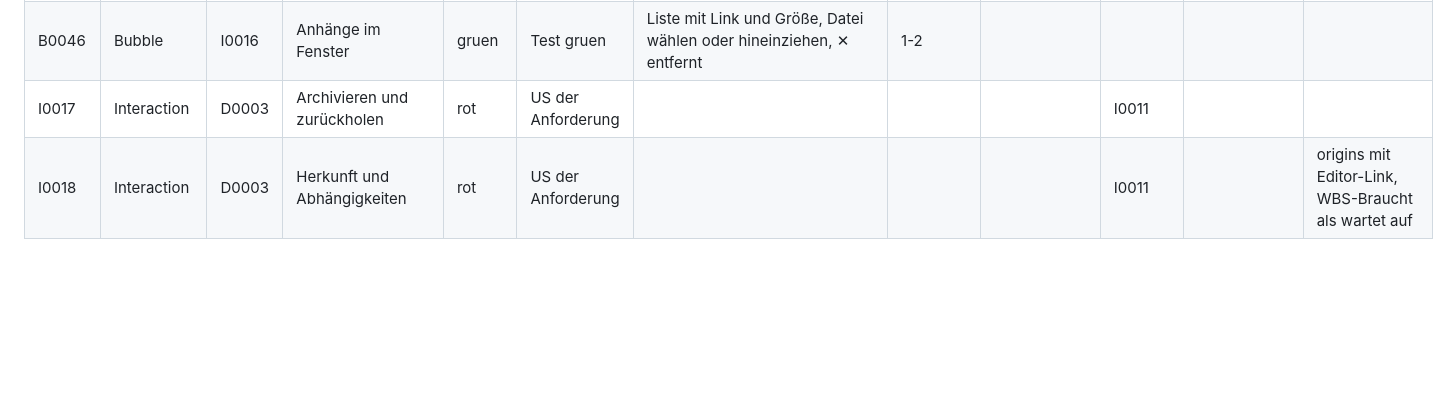
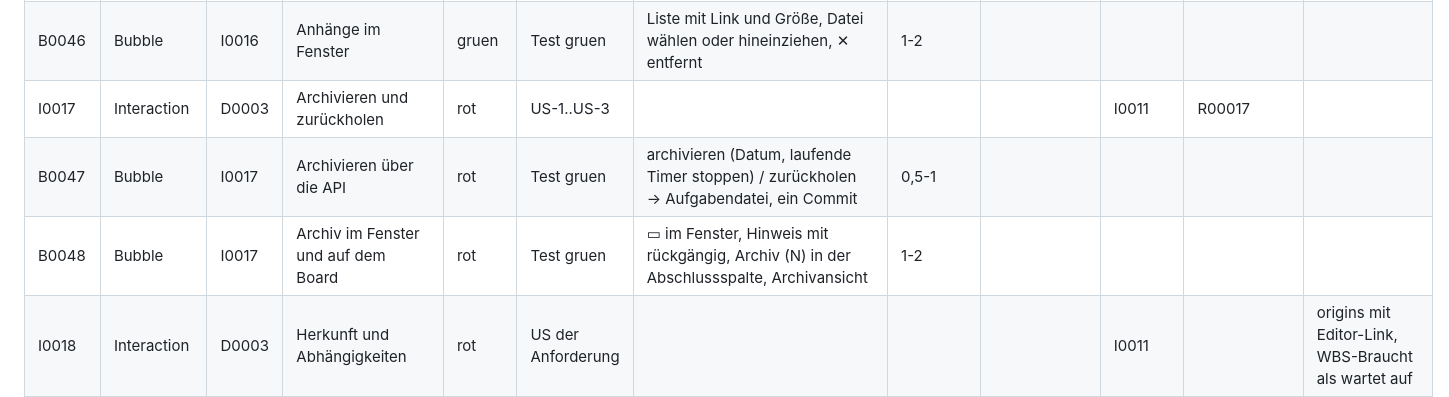
Before and after one commit to stho32/kanbanD, a Markdown page: Dokumentation/Planung/kanbanD.md, the part around the change. Rendered like a GitHub page; blank space fills up the shorter version.

Commit message:
[R00017] Anforderung Archivieren und zurückholen, Bubbles
Co-Authored-By: Claude Opus 5.5 (1M context) <noreply@anthropic.com>

```diff
--- a/Dokumentation/Planung/kanbanD.md
+++ b/Dokumentation/Planung/kanbanD.md
@@ -83,7 +83,9 @@ zuletzt: 2026-10-18
 | B0044 | Bubble | I0016 | Anhangname bereinigen | gruen | Test gruen | Dateiname vom Browser → sicherer, freier Name im Anhangordner | 0,5-1 |  |  |  |  |
 | B0045 | Bubble | I0016 | Anhänge über die API | gruen | Test gruen | hochladen, auflisten, ausliefern, entfernen → aufgaben/<stamm>/, ein Commit | 1-2 |  |  |  |  |
 | B0046 | Bubble | I0016 | Anhänge im Fenster | gruen | Test gruen | Liste mit Link und Größe, Datei wählen oder hineinziehen, ✕ entfernt | 1-2 |  |  |  |  |
-| I0017 | Interaction | D0003 | Archivieren und zurückholen | rot | US der Anforderung |  |  |  | I0011 |  |  |
+| I0017 | Interaction | D0003 | Archivieren und zurückholen | rot | US-1..US-3 |  |  |  | I0011 | R00017 |  |
+| B0047 | Bubble | I0017 | Archivieren über die API | rot | Test gruen | archivieren (Datum, laufende Timer stoppen) / zurückholen → Aufgabendatei, ein Commit | 0,5-1 |  |  |  |  |
+| B0048 | Bubble | I0017 | Archiv im Fenster und auf dem Board | rot | Test gruen | ▭ im Fenster, Hinweis mit rückgängig, Archiv (N) in der Abschlussspalte, Archivansicht | 1-2 |  |  |  |  |
 | I0018 | Interaction | D0003 | Herkunft und Abhängigkeiten | rot | US der Anforderung |  |  |  | I0011 |  | origins mit Editor-Link, WBS-Braucht als wartet auf |
 | I0019 | Interaction | D0002 | Filtern | rot | US der Anforderung |  |  |  | I0005, I0010 |  | Text, class:, origin:, @person, is:archived |
 | I0020 | Interaction | D0004 | Aufgabenliste und Board-Zuordnung | rot | US der Anforderung |  |  |  | I0008, I0017 |  | alle Aufgaben, ohne Board, Archiv; auf Board legen und abnehmen |
```
Also changed, not shown: Anforderungen/R00017-archivieren-und-zurueckholen.md (added, +53 -0 lines), Anforderungen/user-stories/R00017.md (added, +23 -0 lines).
